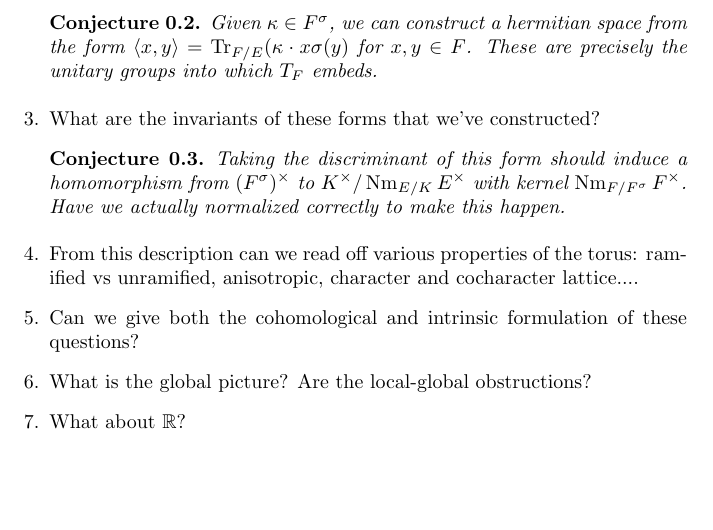
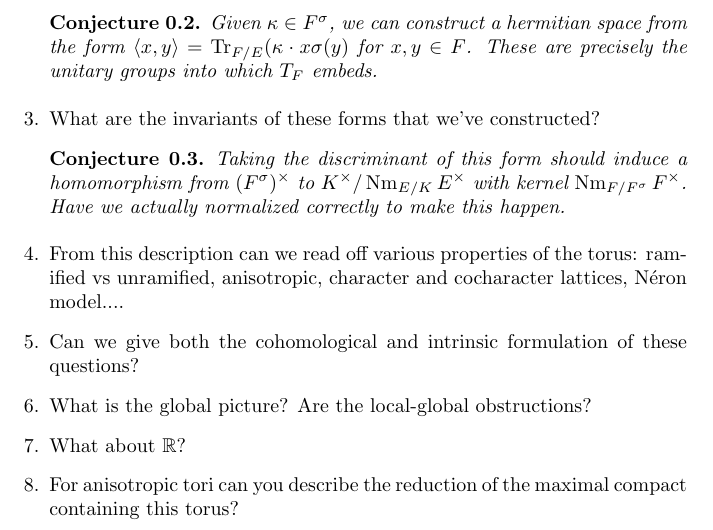
Before and after one commit to roed314/unitary-tori, a LaTeX document (Problems.tex): part of the page, cut so that both start at the same text, the shorter picture padded with empty space. Compiled offline with pdfLaTeX.

Commit message:
Some more questions

```diff
--- a/Problems.tex
+++ b/Problems.tex
@@ -90,7 +90,7 @@ Given $\kappa \in F^\sigma$, we can construct a hermitian space from the form $\
 Taking the discriminant of this form should induce a homomorphism from $(F^\sigma)^\times$ to $K^\times / \Nm_{E/K} E^\times$ with kernel $\Nm_{F/F^\sigma} F^\times$.  Have we actually normalized correctly to make this happen.
 \end{conjecture}
 
-\item From this description can we read off various properties of the torus: ramified vs unramified, anisotropic, character and cocharacter lattice....
+\item From this description can we read off various properties of the torus: ramified vs unramified, anisotropic, character and cocharacter lattices, N\'eron model....
 
 \item Can we give both the cohomological and intrinsic formulation of these questions?
 
@@ -98,6 +98,8 @@ Taking the discriminant of this form should induce a homomorphism from $(F^\sigm
 
 \item What about $\RR$?
 
+\item For anisotropic tori can you describe the reduction of the maximal compact containing this torus?
+
 \end{enumerate}
 
 \end{document}
```
